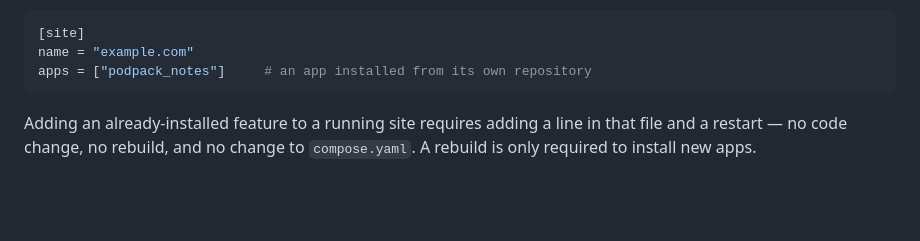
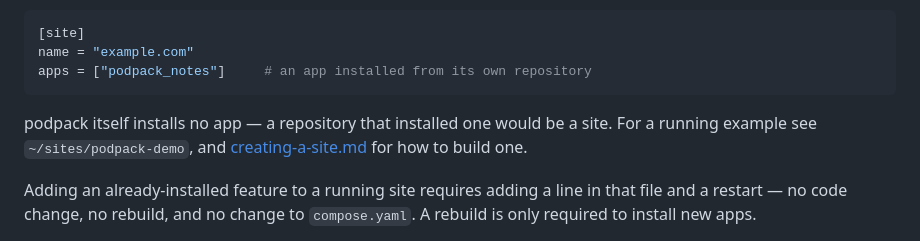
Before and after one commit to holdenweb/podpack, a Markdown page: README.md, the part around the change. Drawn GitHub-style; blank space fills up the shorter version.

````diff
--- a/README.md
+++ b/README.md
@@ -13,6 +13,10 @@ as ordinary Python packages and are installed by name:
 name = "example.com"
 apps = ["podpack_notes"]     # an app installed from its own repository
 ```
+
+podpack itself installs no app — a repository that installed one would be a
+site. For a running example see `~/sites/podpack-demo`, and
+[creating-a-site.md](creating-a-site.md) for how to build one.
 
 Adding an already-installed feature to a running site requires adding a line
 in that file and a restart — no code change, no rebuild, and no change to
````
Also changed, not shown: creating-a-site.md (+4 -0 lines).
